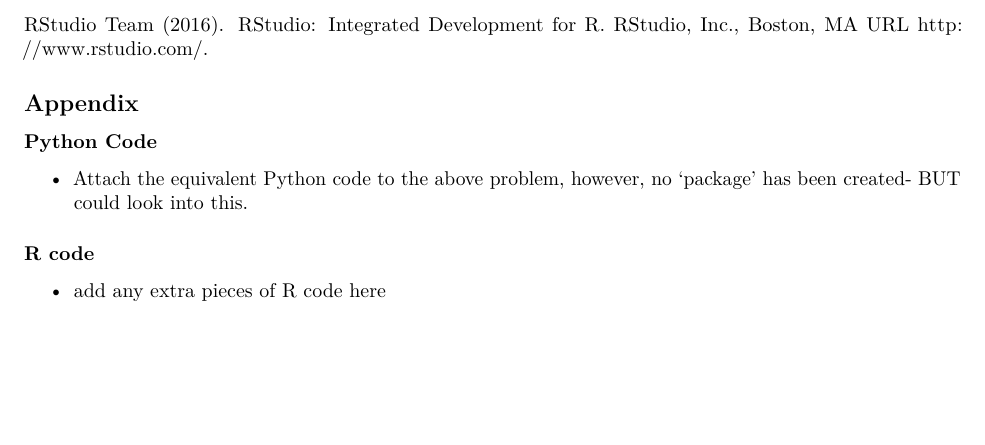
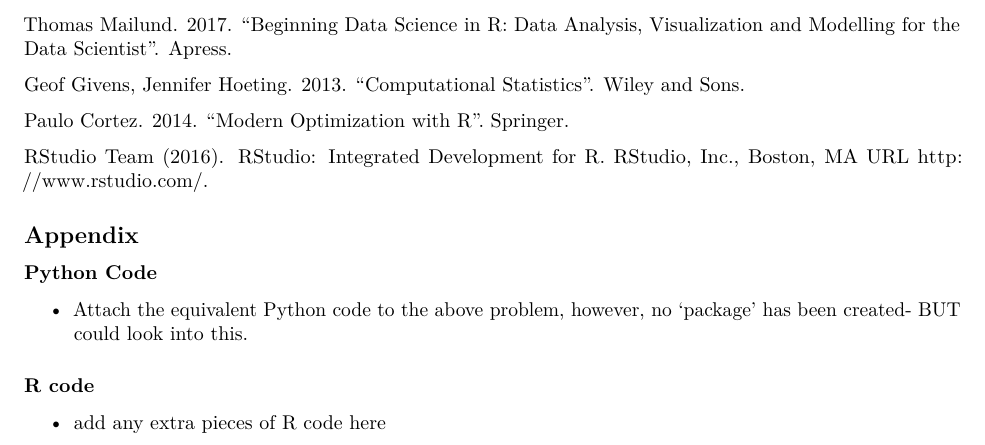
Before and after one commit to Philiphindle/Discretized-objective-function-optimization-via-stepwise-selection, an R Markdown document (Report.Rmd): part of page 4 of 4, cut at the place of the change, the shorter picture padded with empty space. Rendered offline with R 4.5, knitr and Pandoc, then LaTeX, with nearby package versions.

Commit message:
Added references

```diff
--- a/Report.Rmd
+++ b/Report.Rmd
@@ -129,6 +129,12 @@ Jonathan Berk, Peter DeMarzo. 2014. "Corporate Finance". Pearson.
 
 Geoffrey Grimmett, David Stirzaker. 2001. "Probability and Random Processes". Oxford University Press.
 
+Thomas Mailund. 2017. "Beginning Data Science in R: Data Analysis, Visualization and Modelling for the Data Scientist". Apress.
+
+Geof Givens, Jennifer Hoeting. 2013. "Computational Statistics". Wiley and Sons.
+
+Paulo Cortez. 2014. "Modern Optimization with R". Springer.
+
 RStudio Team (2016). RStudio: Integrated Development for R. RStudio, Inc., Boston, MA URL http://www.rstudio.com/.
 
 ## Appendix
```
